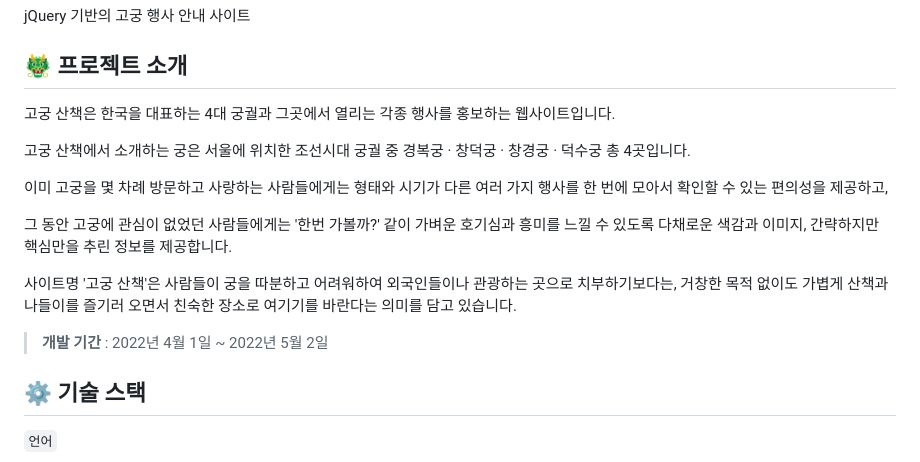
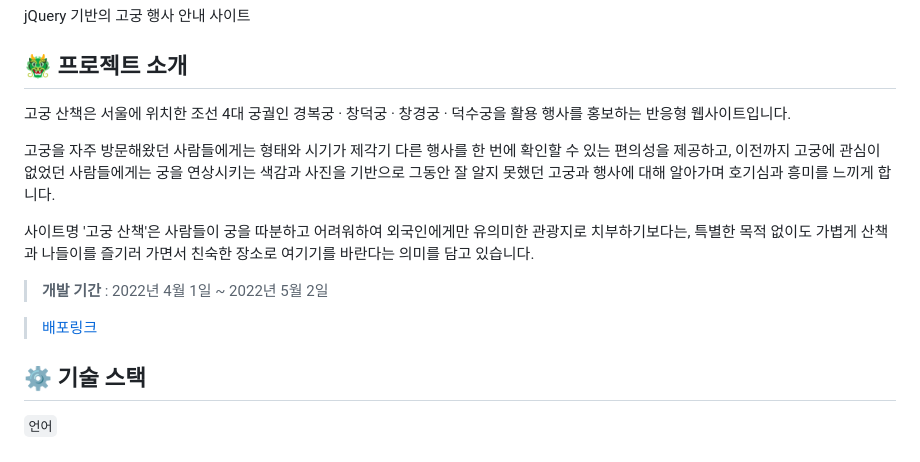
Before and after one commit to sowonHan/project1, a Markdown page: README.md, the part around the change. GitHub-like rendering.

```diff
--- a/README.md
+++ b/README.md
@@ -4,17 +4,15 @@ jQuery 기반의 고궁 행사 안내 사이트
 
 ## 🐲 프로젝트 소개
 
-고궁 산책은 한국을 대표하는 4대 궁궐과 그곳에서 열리는 각종 행사를 홍보하는 웹사이트입니다.
+고궁 산책은 서울에 위치한 조선 4대 궁궐인 경복궁 · 창덕궁 · 창경궁 · 덕수궁을 활용 행사를 홍보하는 반응형 웹사이트입니다.
 
-고궁 산책에서 소개하는 궁은 서울에 위치한 조선시대 궁궐 중 경복궁 · 창덕궁 · 창경궁 · 덕수궁 총 4곳입니다.
+고궁을 자주 방문해왔던 사람들에게는 형태와 시기가 제각기 다른 행사를 한 번에 확인할 수 있는 편의성을 제공하고, 이전까지 고궁에 관심이 없었던 사람들에게는 궁을 연상시키는 색감과 사진을 기반으로 그동안 잘 알지 못했던 고궁과 행사에 대해 알아가며 호기심과 흥미를 느끼게 합니다.
 
-이미 고궁을 몇 차례 방문하고 사랑하는 사람들에게는 형태와 시기가 다른 여러 가지 행사를 한 번에 모아서 확인할 수 있는 편의성을 제공하고,
-
-그 동안 고궁에 관심이 없었던 사람들에게는 '한번 가볼까?' 같이 가벼운 호기심과 흥미를 느낄 수 있도록 다채로운 색감과 이미지, 간략하지만 핵심만을 추린 정보를 제공합니다.
-
-사이트명 '고궁 산책'은 사람들이 궁을 따분하고 어려워하여 외국인들이나 관광하는 곳으로 치부하기보다는, 거창한 목적 없이도 가볍게 산책과 나들이를 즐기러 오면서 친숙한 장소로 여기기를 바란다는 의미를 담고 있습니다.
+사이트명 '고궁 산책'은 사람들이 궁을 따분하고 어려워하여 외국인에게만 유의미한 관광지로 치부하기보다는, 특별한 목적 없이도 가볍게 산책과 나들이를 즐기러 가면서 친숙한 장소로 여기기를 바란다는 의미를 담고 있습니다.
 
 > **개발 기간** : 2022년 4월 1일 ~ 2022년 5월 2일
+
+> [배포링크](sowonhan.github.io/walking_palace/)
 
 ## ⚙ 기술 스택
 
```
